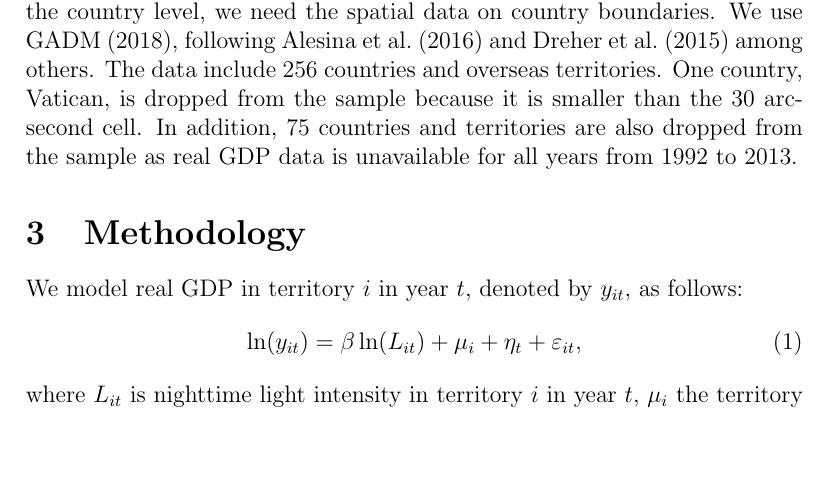
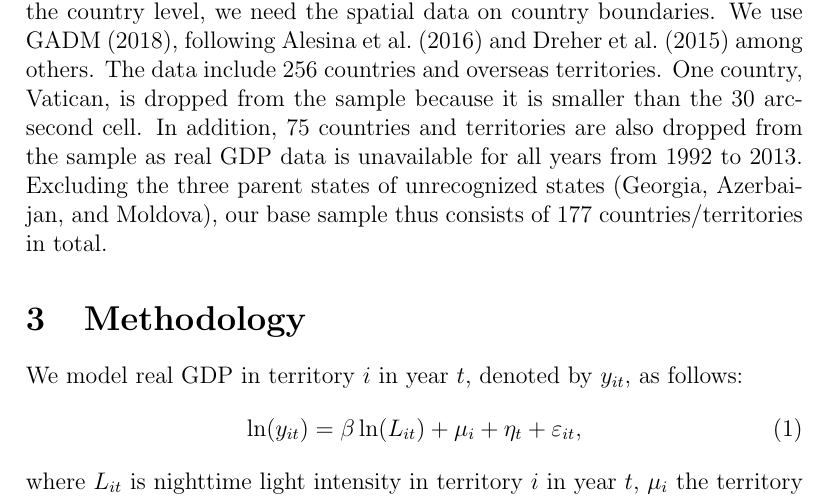
Before and after one commit to mkudamatsu/unrecognized-states, a LaTeX document (paper/paper.tex): part of page 2 of 5, cut so that both start at the same text, the shorter picture padded with empty space. Compiled offline with pdfLaTeX.

Commit message:
Add the total number of countries in the base sample #40 #28

```diff
--- a/paper/paper.tex
+++ b/paper/paper.tex
@@ -79,7 +79,7 @@ We use GADM (2018), following Alesina et al.\ (2016) and Dreher et al.\ (2015) a
 The data include 256 countries and overseas territories.
 One country, Vatican, is dropped from the sample because it is smaller than the 30 arc-second cell.
 In addition, 75 countries and territories are also dropped from the sample as real GDP data is unavailable for all years from 1992 to 2013.
-
+Excluding the three parent states of unrecognized states (Georgia, Azerbaijan, and Moldova), our base sample thus consists of 177 countries/territories in total.
 \section{Methodology}
 % Model of real GDP
 We model real GDP in territory $i$ in year $t$, denoted by $y_{it}$, as follows:
```
